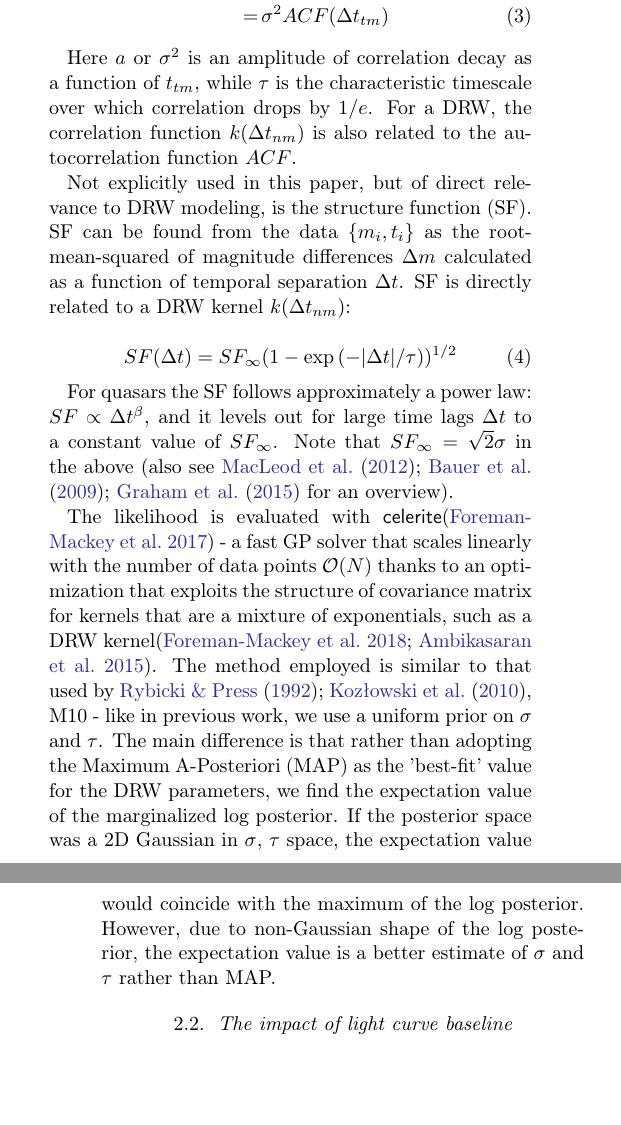
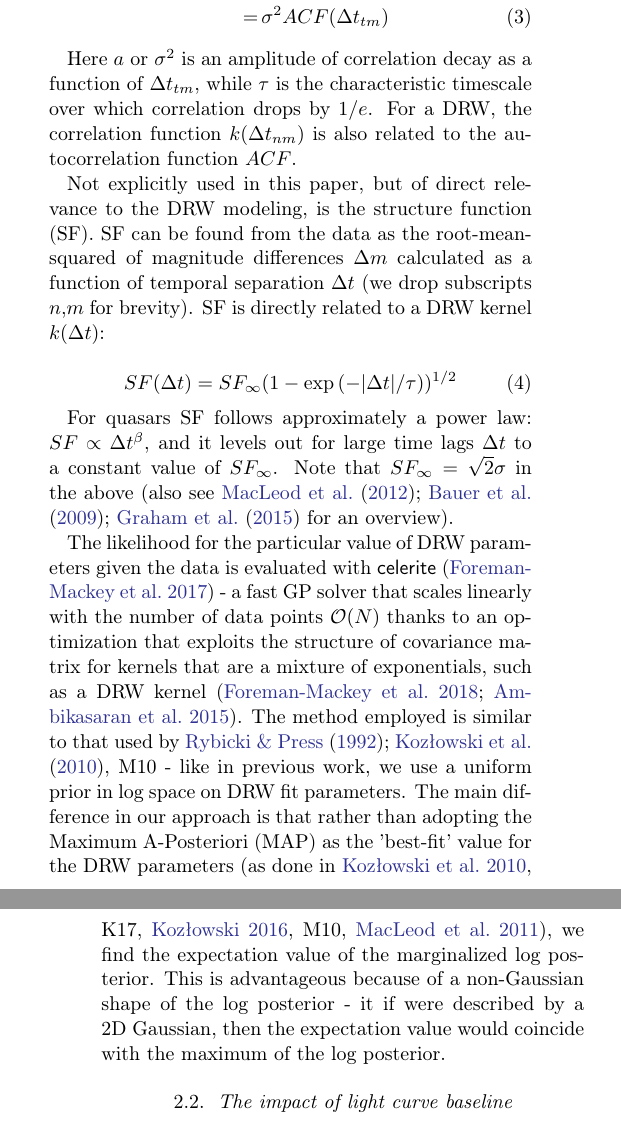
Before and after one commit to suberlak/PS1_SDSS_CRTS, a LaTeX paper (report/main.tex): two parts of the columns of pages 2 and 3 of 23, joined at a grey line, cut so that both start at the same text, the shorter picture padded with empty space. Compiled offline with pdfLaTeX.

Commit message:
edited 2.1 DRW as a GP

```diff
--- a/report/main.tex
+++ b/report/main.tex
@@ -256,18 +256,18 @@ k(\Delta t_{nm}) &=& a \exp{(-\Delta t_{tm} / \tau)} \\
                  &=& \sigma^{2} ACF(\Delta t_{tm})
 \end{eqnarray}
 
-Here $a$ or $\sigma^{2}$ is an amplitude of correlation decay as a function of $t_{tm}$,  while $\tau$ is the characteristic timescale over which correlation drops by $1/e$. For a DRW,  the correlation function $k(\Delta t_{nm})$ is also related to the autocorrelation function $ACF$.
+Here $a$ or $\sigma^{2}$ is an amplitude of correlation decay as a function of $\Delta t_{tm}$,  while $\tau$ is the characteristic timescale over which correlation drops by $1/e$. For a DRW,  the correlation function $k(\Delta t_{nm})$ is also related to the autocorrelation function $ACF$.
 
-Not explicitly used in this paper, but of direct relevance to DRW modeling, is the structure function (SF). SF can be found from the data $\{m_{i},t_{i}\}$ as the root-mean-squared of  magnitude differences $\Delta m$  calculated as a function of temporal separation $\Delta t$. SF is directly related to a DRW kernel $k(\Delta t_{nm})$:
+Not explicitly used in this paper, but of direct relevance to the DRW modeling, is the structure function (SF). SF can be found from the data as the root-mean-squared of  magnitude differences $\Delta m$  calculated as a function of temporal separation $\Delta t$ (we drop subscripts $n$,$m$ for brevity). SF is directly related to a DRW kernel $k(\Delta t)$:
 
 \begin{equation}
 SF(\Delta t) = SF_{\infty} (1-\exp{(-|\Delta t|/\tau)})^{1/2}
 \end{equation}
 
-For quasars the SF follows approximately a power law: $SF \propto \Delta t^{\beta}$,  and it levels out for large time lags $\Delta t$ to a constant value of $SF_{\infty}$.   Note that $SF_\infty = \sqrt{2} \sigma$  in the above (also see \citet{macleod2012, bauer2009, graham2015a} for an overview).
+For quasars SF follows approximately a power law: $SF \propto \Delta t^{\beta}$,  and it levels out for large time lags $\Delta t$ to a constant value of $SF_{\infty}$.   Note that $SF_\infty = \sqrt{2} \sigma$  in the above (also see \citet{macleod2012, bauer2009, graham2015a} for an overview).
 
 
-The likelihood is evaluated with   \project{celerite}\citep{foreman2017} - a fast GP solver that scales linearly with the number of data points $\mathcal{O}(N)$ thanks to an optimization that exploits the structure of covariance matrix for kernels that are a mixture of exponentials, such as a DRW kernel\citep{foreman2018,ambikasaran2015}. The method employed is similar to that used by \cite{rybicki1992, kozlowski2010},  M10 - like in previous work, we use a  uniform prior on $\sigma$ and $\tau$.  The main difference is that rather than adopting the Maximum A-Posteriori (MAP) as the 'best-fit' value for the DRW parameters,  we find the expectation value of the marginalized log posterior. If the posterior space was a 2D Gaussian in $\sigma$, $\tau$ space, the expectation value would coincide with the maximum of the log posterior. However, due to non-Gaussian shape of the log posterior, the expectation value is a better   estimate of $\sigma$ and $\tau$  rather than MAP.
+The likelihood for the particular value of DRW parameters given the data is evaluated with   \project{celerite} \citep{foreman2017} - a fast GP solver that scales linearly with the number of data points $\mathcal{O}(N)$ thanks to an optimization that exploits the structure of covariance matrix for kernels that are a mixture of exponentials, such as a DRW kernel \citep{foreman2018,ambikasaran2015}. The method employed is similar to that used by \cite{rybicki1992, kozlowski2010},  M10 - like in previous work, we use a  uniform prior in log space on DRW fit parameters. The main difference in our approach is that rather than adopting the Maximum A-Posteriori (MAP) as the 'best-fit' value for the DRW parameters (as done in \citealt{kozlowski2010}, K17, \citealt{kozlowski2016b}, M10, \citealt{macleod2011}),  we find the expectation value of the marginalized log posterior. This is advantageous because of a non-Gaussian shape of the log posterior - it if were described by a 2D Gaussian,  then the expectation value would coincide with the maximum of the log posterior.
 
 \subsection{The impact of light curve baseline}\label{sec:baseline}
 
```
Also changed, not shown: report/main.pdf, report/main.tex (2 more changed lines).
